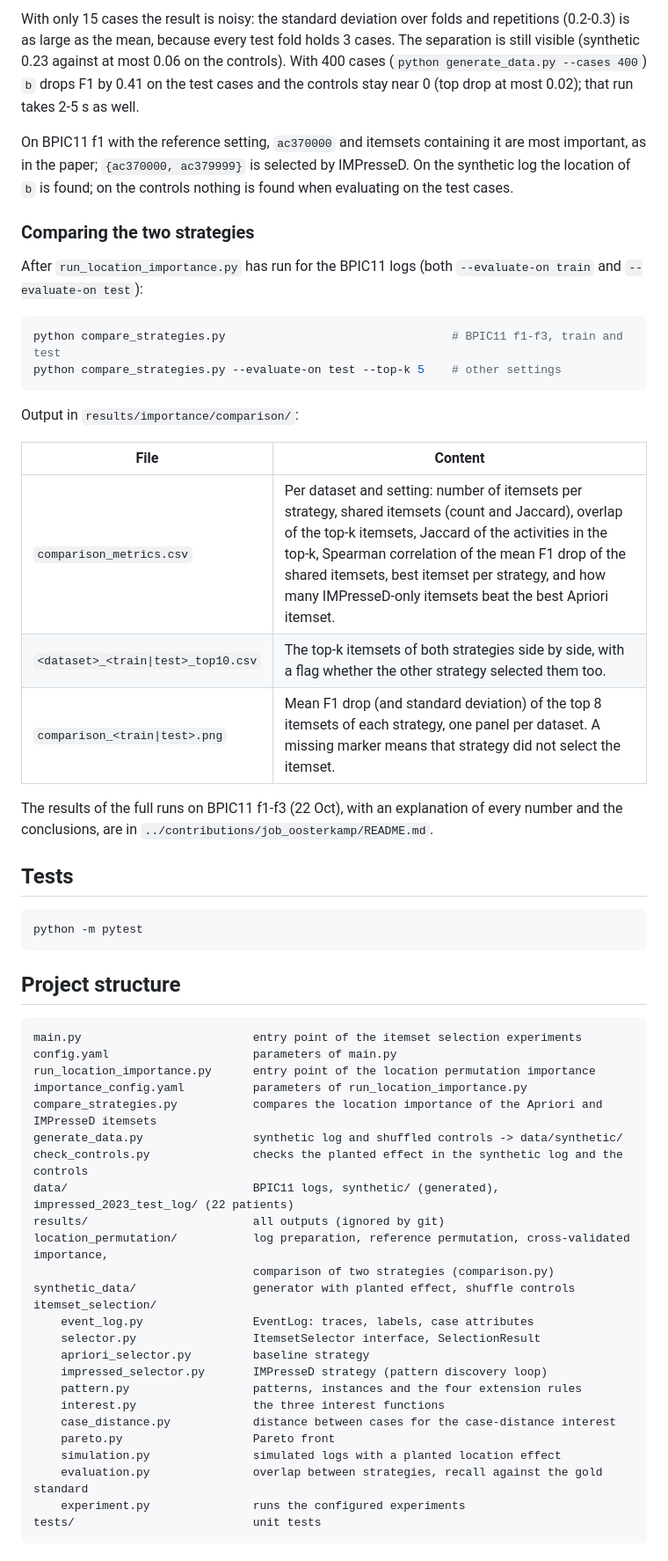
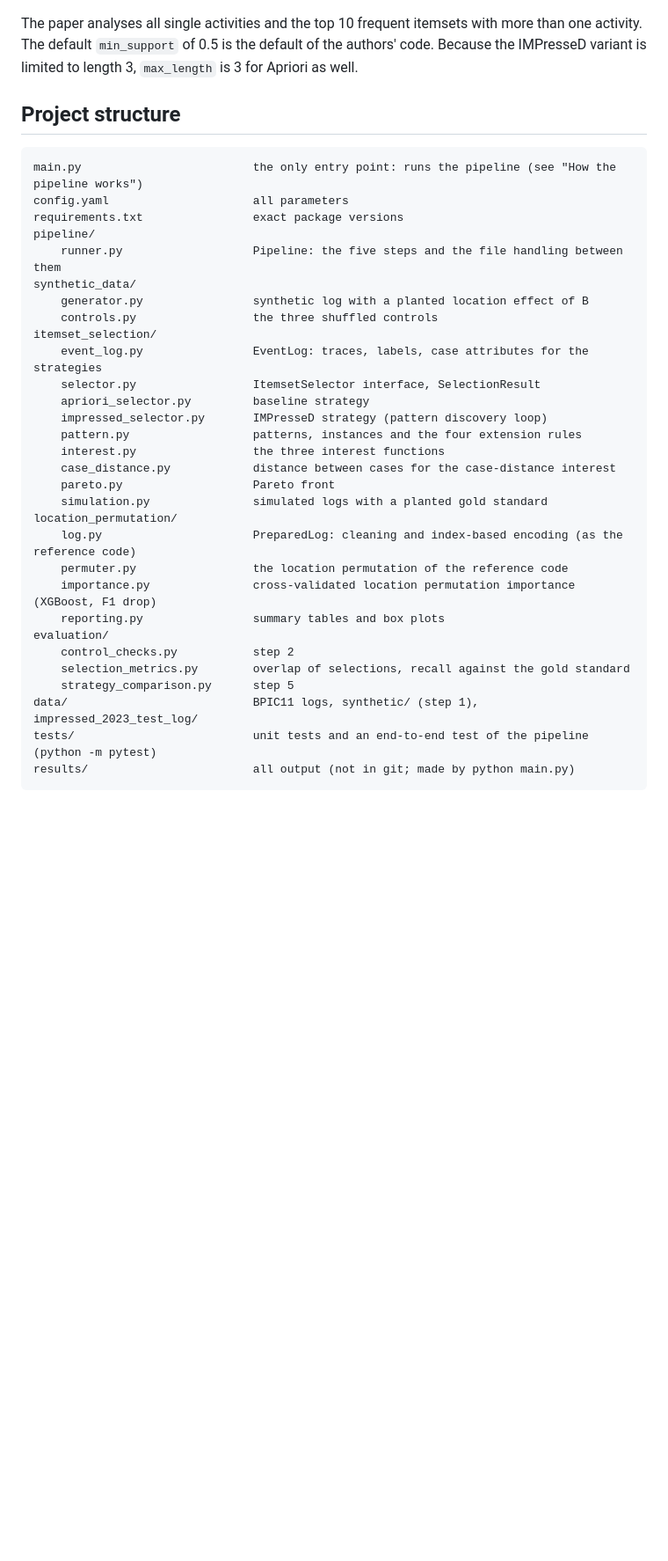
Before and after one commit to HoyngM/group-11-pm, a Markdown page: Project/code/README.md, the part around one of its changes. Shown at 88% size. Rendered like a GitHub page; blank space fills up the shorter version.

````diff
--- a/Project/code/README.md
+++ b/Project/code/README.md
@@ -186,56 +208,21 @@ Top itemset by mean F1 drop:
 
-With only 15 cases the result is noisy: the standard deviation over folds and repetitions (0.2-0.3) is as large as the
-mean, because every test fold holds 3 cases. The separation is still visible (synthetic 0.23 against at most 0.06 on
-the controls). With 400 cases (`python generate_data.py --cases 400`) `b` drops F1 by 0.41 on the test cases and
-the controls stay near 0 (top drop at most 0.02); that run takes 2-5 s as well.
-
-On BPIC11 f1 with the reference setting, `ac370000` and itemsets containing it are most important, as in the paper;
-`{ac370000, ac379999}` is selected by IMPresseD. On the synthetic log the location of `b` is found; on the
-controls nothing is found when evaluating on the test cases.
-
-### Comparing the two strategies
-
-After `run_location_importance.py` has run for the BPIC11 logs (both `--evaluate-on train` and `--evaluate-on test`):
-
-```bash
-python compare_strategies.py                                 # BPIC11 f1-f3, train and test
-python compare_strategies.py --evaluate-on test --top-k 5    # other settings
-```
-
-Output in `results/importance/comparison/`:
-
-| File | Content |
-|---|---|
-| `comparison_metrics.csv` | Per dataset and setting: number of itemsets per strategy, shared itemsets (count and Jaccard), overlap of the top-k itemsets, Jaccard of the activities in the top-k, Spearman correlation of the mean F1 drop of the shared itemsets, best itemset per strategy, and how many IMPresseD-only itemsets beat the best Apriori itemset. |
-| `<dataset>_<train\|test>_top10.csv` | The top-k itemsets of both strategies side by side, with a flag whether the other strategy selected them too. |
-| `comparison_<train\|test>.png` | Mean F1 drop (and standard deviation) of the top 8 itemsets of each strategy, one panel per dataset. A missing marker means that strategy did not select the itemset. |
-
-The results of the full runs on BPIC11 f1-f3 (22 Oct), with an explanation of every number and the
-conclusions, are in `../contributions/job_oosterkamp/README.md`.
-
-## Tests
-
-```bash
-python -m pytest
-```
+The paper analyses all single activities and the top 10 frequent itemsets with more than one
+activity. The default `min_support` of 0.5 is the default of the authors' code. Because the
+IMPresseD variant is limited to length 3, `max_length` is 3 for Apriori as well.
 
 ## Project structure
 
 ```
-main.py                         entry point of the itemset selection experiments
-config.yaml                     parameters of main.py
-run_location_importance.py      entry point of the location permutation importance
-importance_config.yaml          parameters of run_location_importance.py
-compare_strategies.py           compares the location importance of the Apriori and IMPresseD itemsets
-generate_data.py                synthetic log and shuffled controls -> data/synthetic/
-check_controls.py               checks the planted effect in the synthetic log and the controls
-data/                           BPIC11 logs, synthetic/ (generated), impressed_2023_test_log/ (22 patients)
-results/                        all outputs (ignored by git)
-location_permutation/           log preparation, reference permutation, cross-validated importance,
-                                comparison of two strategies (comparison.py)
-synthetic_data/                 generator with planted effect, shuffle controls
+main.py                         the only entry point: runs the pipeline (see "How the pipeline works")
+config.yaml                     all parameters
+requirements.txt                exact package versions
+pipeline/
+    runner.py                   Pipeline: the five steps and the file handling between them
+synthetic_data/
+    generator.py                synthetic log with a planted location effect of B
+    controls.py                 the three shuffled controls
 itemset_selection/
-    event_log.py                EventLog: traces, labels, case attributes
+    event_log.py                EventLog: traces, labels, case attributes for the strategies
     selector.py                 ItemsetSelector interface, SelectionResult
     apriori_selector.py         baseline strategy
     impressed_selector.py       IMPresseD strategy (pattern discovery loop)
@@ -243,8 +230,17 @@ itemset_selection/
     interest.py                 the three interest functions
     case_distance.py            distance between cases for the case-distance interest
     pareto.py                   Pareto front
-    simulation.py               simulated logs with a planted location effect
-    evaluation.py               overlap between strategies, recall against the gold standard
-    experiment.py               runs the configured experiments
-tests/                          unit tests
+    simulation.py               simulated logs with a planted gold standard
+location_permutation/
+    log.py                      PreparedLog: cleaning and index-based encoding (as the reference code)
+    permuter.py                 the location permutation of the reference code
+    importance.py               cross-validated location permutation importance (XGBoost, F1 drop)
+    reporting.py                summary tables and box plots
+evaluation/
+    control_checks.py           step 2
+    selection_metrics.py        overlap of selections, recall against the gold standard
+    strategy_comparison.py      step 5
+data/                           BPIC11 logs, synthetic/ (step 1), impressed_2023_test_log/
+tests/                          unit tests and an end-to-end test of the pipeline (python -m pytest)
+results/                        all output (not in git; made by python main.py)
 ```
````
Also changed, not shown: other parts of Project/code/README.md (+152 -151 lines), 1 other file.
